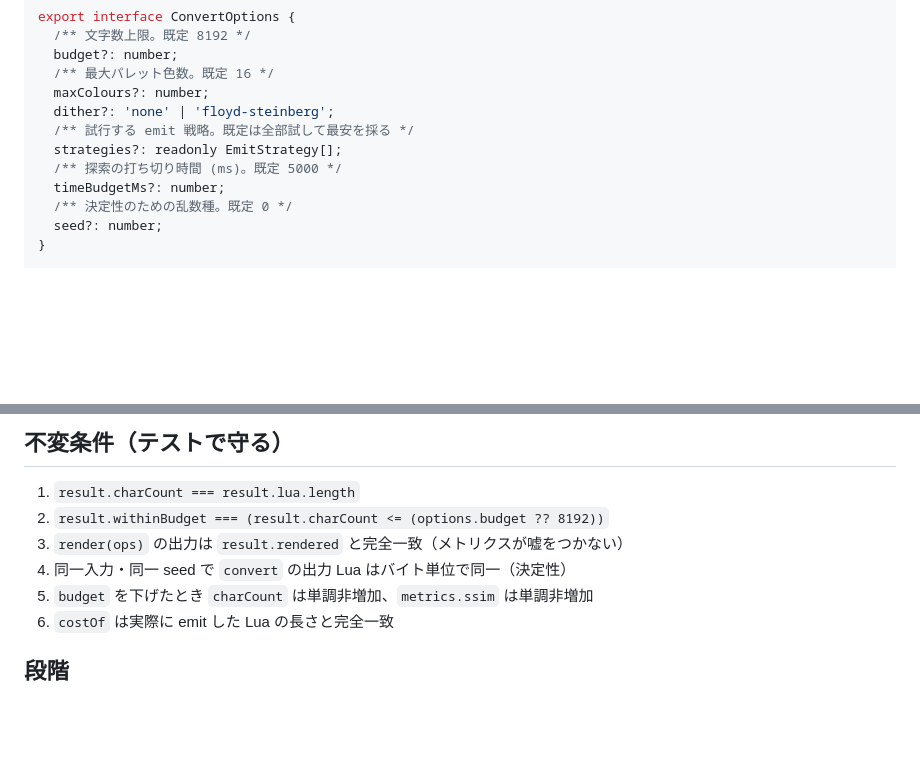
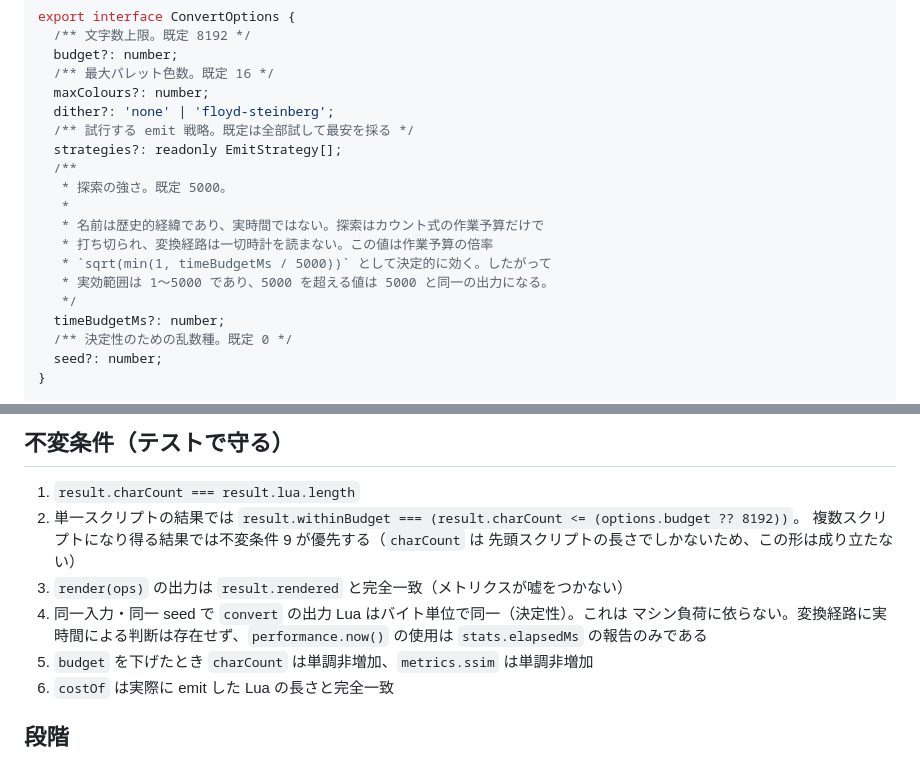
Before and after one commit to HariBote1110/StormPiX, a Markdown page: docs/Core_API.md, 2 parts joined by grey strips. GitHub-like rendering; blank space fills up the shorter version.

Commit message:
docs: timeBudgetMs の意味と不変条件2を実態に合わせる
timeBudgetMs は実時間ではなくカウント式作業予算の倍率であることを明記
した。変換経路は時計を読まず、この値は sqrt(min(1, v/5000)) として決定的
に効くため、実効範囲は1〜5000で5000超は5000と同一の出力になる。

不変条件4に「決定性はマシン負荷に依らない」を追記した。

不変条件2は複数スクリプト対応後に成り立たなくなっていた。charCountは
先頭スクリプトの長さでしかないため、30スクリプト中2本が上限を超える
実例で charCount 296 <= 8192 が真かつ withinBudget が false になる。
単一スクリプトに限定し、複数スクリプトでは不変条件9が優先すると明記した。

Co-Authored-By: Claude Opus 5 <noreply@anthropic.com>

```diff
--- a/docs/Core_API.md
+++ b/docs/Core_API.md
@@ -25,7 +25,14 @@ export interface ConvertOptions {
   dither?: 'none' | 'floyd-steinberg';
   /** 試行する emit 戦略。既定は全部試して最安を採る */
   strategies?: readonly EmitStrategy[];
-  /** 探索の打ち切り時間 (ms)。既定 5000 */
+  /**
+   * 探索の強さ。既定 5000。
+   *
+   * 名前は歴史的経緯であり、実時間ではない。探索はカウント式の作業予算だけで
+   * 打ち切られ、変換経路は一切時計を読まない。この値は作業予算の倍率
+   * `sqrt(min(1, timeBudgetMs / 5000))` として決定的に効く。したがって
+   * 実効範囲は 1〜5000 であり、5000 を超える値は 5000 と同一の出力になる。
+   */
   timeBudgetMs?: number;
   /** 決定性のための乱数種。既定 0 */
   seed?: number;
@@ -86,9 +93,14 @@ export function psnr(a: Bitmap, b: Bitmap): number;
 ## 不変条件（テストで守る）
 
 1. `result.charCount === result.lua.length`
-2. `result.withinBudget === (result.charCount <= (options.budget ?? 8192))`
+2. 単一スクリプトの結果では
+   `result.withinBudget === (result.charCount <= (options.budget ?? 8192))`。
+   複数スクリプトになり得る結果では不変条件 9 が優先する（`charCount` は
+   先頭スクリプトの長さでしかないため、この形は成り立たない）
 3. `render(ops)` の出力は `result.rendered` と完全一致（メトリクスが嘘をつかない）
-4. 同一入力・同一 seed で `convert` の出力 Lua はバイト単位で同一（決定性）
+4. 同一入力・同一 seed で `convert` の出力 Lua はバイト単位で同一（決定性）。これは
+   マシン負荷に依らない。変換経路に実時間による判断は存在せず、`performance.now()`
+   の使用は `stats.elapsedMs` の報告のみである
 5. `budget` を下げたとき `charCount` は単調非増加、`metrics.ssim` は単調非増加
 6. `costOf` は実際に emit した Lua の長さと完全一致
 
```
